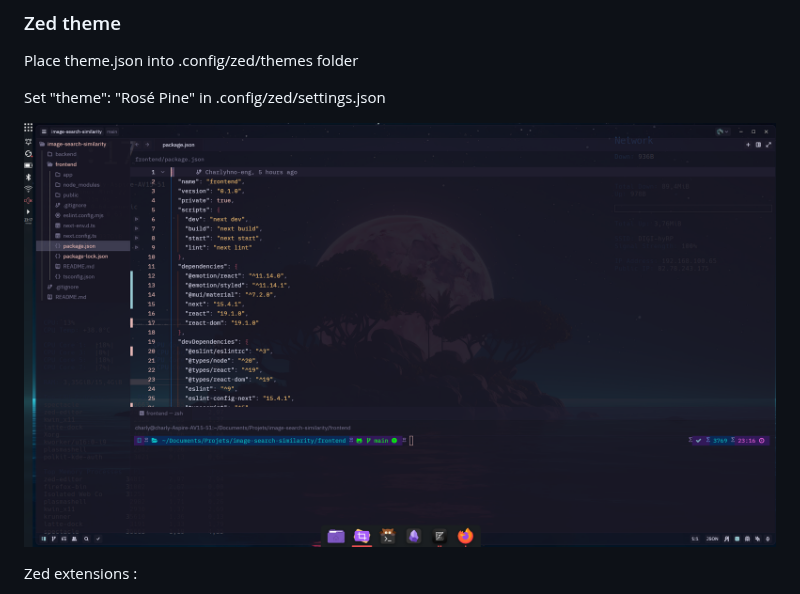
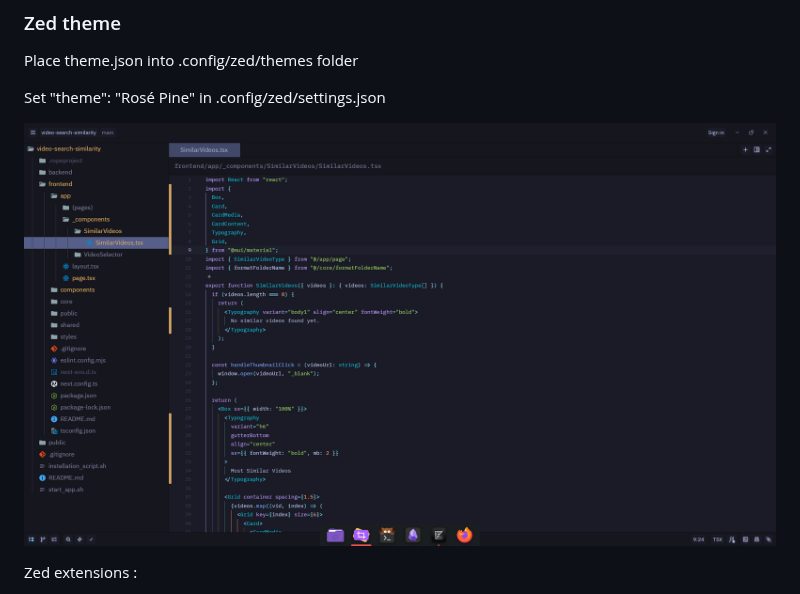
Before and after one commit to Charlyhno-eng/config-linux, a Markdown page: README.md, the part around the change. Rendered like a GitHub page; pictures changed too: public/ide_zed.png (deleted), public/tokyo_night_theme.png (added).

Commit message:
advancement

```diff
--- a/README.md
+++ b/README.md
@@ -44,7 +44,7 @@ Place theme.json into .config/zed/themes folder
 
 Set "theme": "Rosé Pine" in .config/zed/settings.json
 
-![Zed](public/ide_zed.png)
+![Zed](public/tokyo_night_theme.png)
 
 Zed extensions :
 
```
Also changed, not shown: 2 other files.
